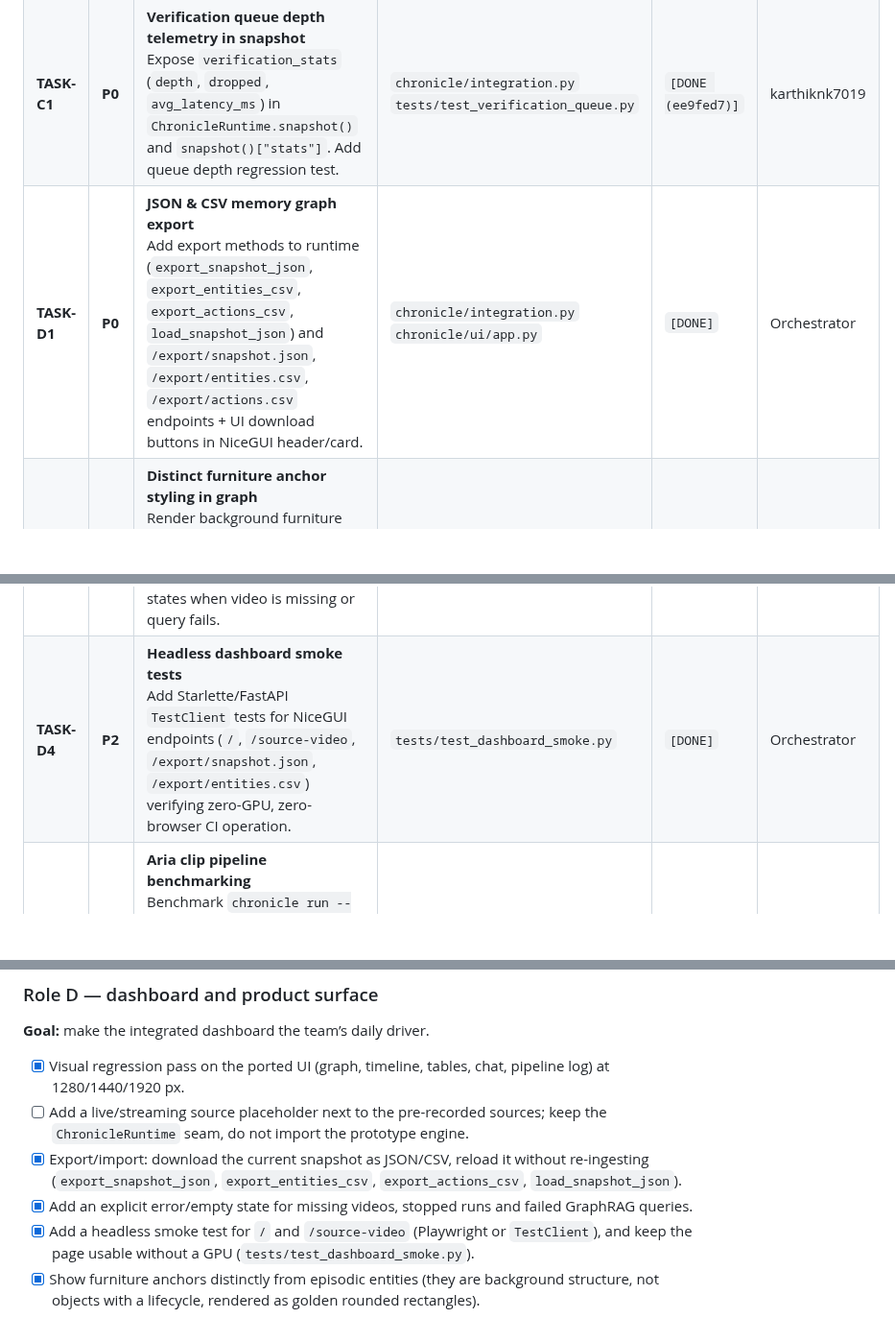
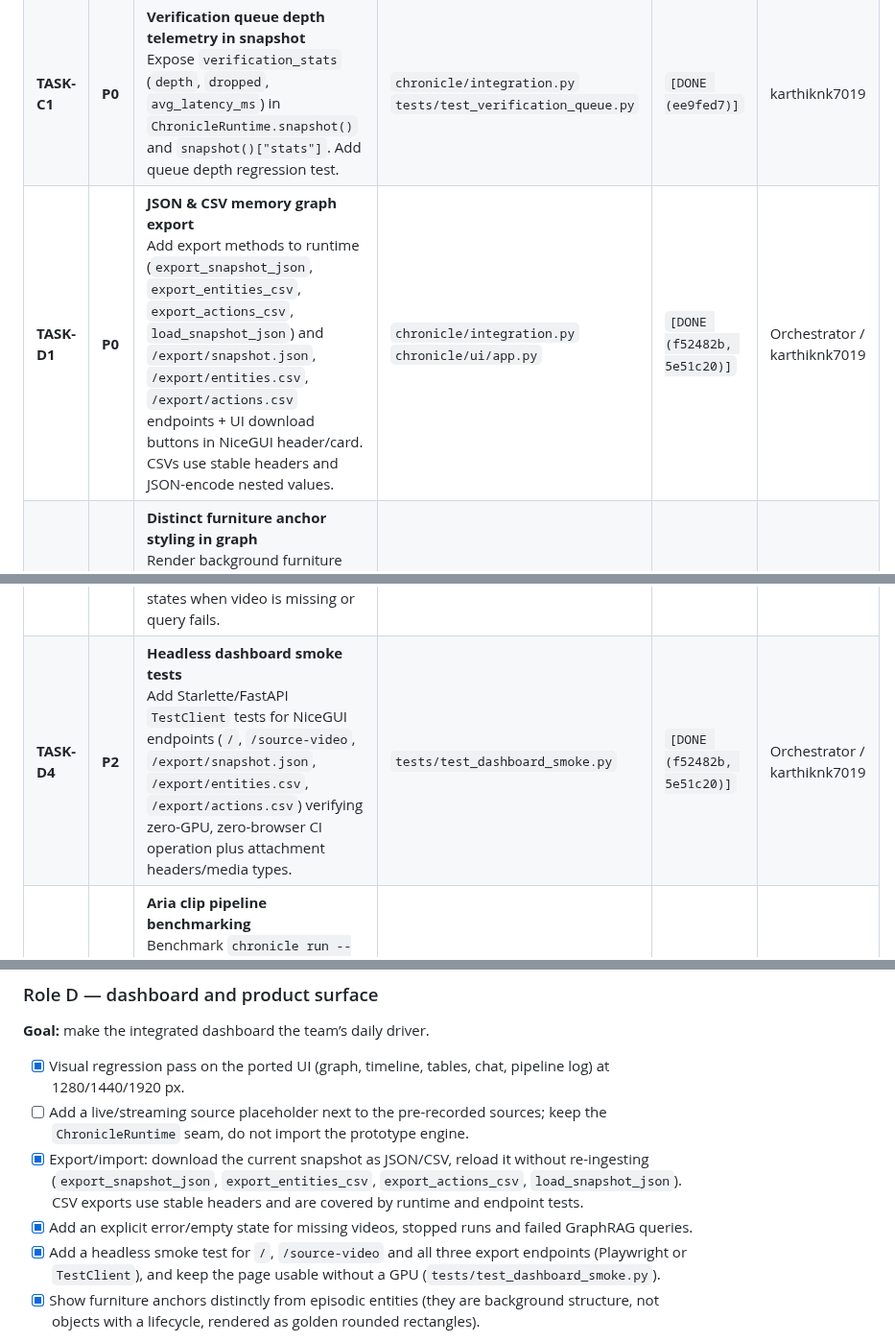
Before and after one commit to g1gowda123/chronicle, a Markdown page: docs/TEAM_STATUS.md, 3 parts joined by grey strips. Shown at 96% size. GitHub-like rendering; blank space fills up the shorter version.

Commit message:
docs: reconcile TASK-D1/D4 export status
Record the merged D1 implementations (f52482b + fb30111), the stable CSV columns now asserted by the runtime and headless endpoint tests, and the added /export/actions.csv smoke coverage for D4.

```diff
--- a/docs/TEAM_STATUS.md
+++ b/docs/TEAM_STATUS.md
@@ -50,10 +50,10 @@ embeddings + template GraphRAG). The HoloLens clip is available as
 |---|---|---|---|---|---|
 | **TASK-B1** | **P0** | **Dual furniture fixtures & SQLite persistence**<br>Add regression tests for 2 co-visible sofas remaining distinct during consolidation sweep, sequential duplicate merging on pan re-entry, and alias restoration across SQLite reopen blocking anchor re-minting. | `tests/test_consolidation.py`<br>`chronicle/graph/consolidation.py` | `[DONE (0636492)]` | karthiknk7019 |
 | **TASK-C1** | **P0** | **Verification queue depth telemetry in snapshot**<br>Expose `verification_stats` (`depth`, `dropped`, `avg_latency_ms`) in `ChronicleRuntime.snapshot()` and `snapshot()["stats"]`. Add queue depth regression test. | `chronicle/integration.py`<br>`tests/test_verification_queue.py` | `[DONE (ee9fed7)]` | karthiknk7019 |
-| **TASK-D1** | **P0** | **JSON & CSV memory graph export**<br>Add export methods to runtime (`export_snapshot_json`, `export_entities_csv`, `export_actions_csv`, `load_snapshot_json`) and `/export/snapshot.json`, `/export/entities.csv`, `/export/actions.csv` endpoints + UI download buttons in NiceGUI header/card. | `chronicle/integration.py`<br>`chronicle/ui/app.py` | `[DONE]` | Orchestrator |
+| **TASK-D1** | **P0** | **JSON & CSV memory graph export**<br>Add export methods to runtime (`export_snapshot_json`, `export_entities_csv`, `export_actions_csv`, `load_snapshot_json`) and `/export/snapshot.json`, `/export/entities.csv`, `/export/actions.csv` endpoints + UI download buttons in NiceGUI header/card. CSVs use stable headers and JSON-encode nested values. | `chronicle/integration.py`<br>`chronicle/ui/app.py` | `[DONE (f52482b, 5e51c20)]` | Orchestrator / karthiknk7019 |
 | **TASK-D2** | **P1** | **Distinct furniture anchor styling in graph**<br>Render background furniture anchors with distinct shape (rounded rectangle) and golden border (`#f59e0b`) so they are immediately visually distinct from episodic entities with lifecycles. | `chronicle/ui/app.py` | `[DONE]` | Orchestrator |
 | **TASK-D3** | **P1** | **Queue depth badge & UI error/empty states**<br>Add verification queue depth chip in dashboard header; show friendly empty/stopped/error states when video is missing or query fails. | `chronicle/ui/app.py` | `[DONE]` | Orchestrator |
-| **TASK-D4** | **P2** | **Headless dashboard smoke tests**<br>Add Starlette/FastAPI `TestClient` tests for NiceGUI endpoints (`/`, `/source-video`, `/export/snapshot.json`, `/export/entities.csv`) verifying zero-GPU, zero-browser CI operation. | `tests/test_dashboard_smoke.py` | `[DONE]` | Orchestrator |
+| **TASK-D4** | **P2** | **Headless dashboard smoke tests**<br>Add Starlette/FastAPI `TestClient` tests for NiceGUI endpoints (`/`, `/source-video`, `/export/snapshot.json`, `/export/entities.csv`, `/export/actions.csv`) verifying zero-GPU, zero-browser CI operation plus attachment headers/media types. | `tests/test_dashboard_smoke.py` | `[DONE (f52482b, 5e51c20)]` | Orchestrator / karthiknk7019 |
 | **TASK-E1** | **P1** | **Aria clip pipeline benchmarking**<br>Benchmark `chronicle run --source aria-cook` / `aria-living-room` offline evaluation when video assets are present; verify state transitions align with ground-truth action annotations. | `chronicle/sources.py`<br>`docs/PERCEPTION.md` | `[READY]` | Open / Any Teammate |
 | **TASK-E2** | **P1** | **Graph visualizer force layout tuning & zone clustering**<br>Group nodes by zone in visually distinct clusters or categories in ECharts force layout so multi-room navigation is immediately intuitive. | `chronicle/ui/app.py` | `[READY]` | Open / Any Teammate |
 | **TASK-E3** | **P2** | **Snapshot import UI button**<br>Wire a file upload widget in NiceGUI dashboard allowing users to upload an exported `chronicle_snapshot.json` and call `runtime.load_snapshot_json()` directly from the UI without CLI. | `chronicle/ui/app.py` | `[READY]` | Open / Any Teammate |
@@ -174,10 +174,12 @@ labelled HoloLens pass before the “done when” line can be ticked.
   keep the `ChronicleRuntime` seam, do not import the prototype engine.
 - [x] Export/import: download the current snapshot as JSON/CSV, reload it
   without re-ingesting (`export_snapshot_json`, `export_entities_csv`, `export_actions_csv`, `load_snapshot_json`).
+  CSV exports use stable headers and are covered by runtime and endpoint tests.
 - [x] Add an explicit error/empty state for missing videos, stopped runs and
   failed GraphRAG queries.
-- [x] Add a headless smoke test for `/` and `/source-video` (Playwright or
-  `TestClient`), and keep the page usable without a GPU (`tests/test_dashboard_smoke.py`).
+- [x] Add a headless smoke test for `/`, `/source-video` and all three export
+  endpoints (Playwright or `TestClient`), and keep the page usable without a GPU
+  (`tests/test_dashboard_smoke.py`).
 - [x] Show furniture anchors distinctly from episodic entities (they are
   background structure, not objects with a lifecycle, rendered as golden rounded rectangles).
 
```
